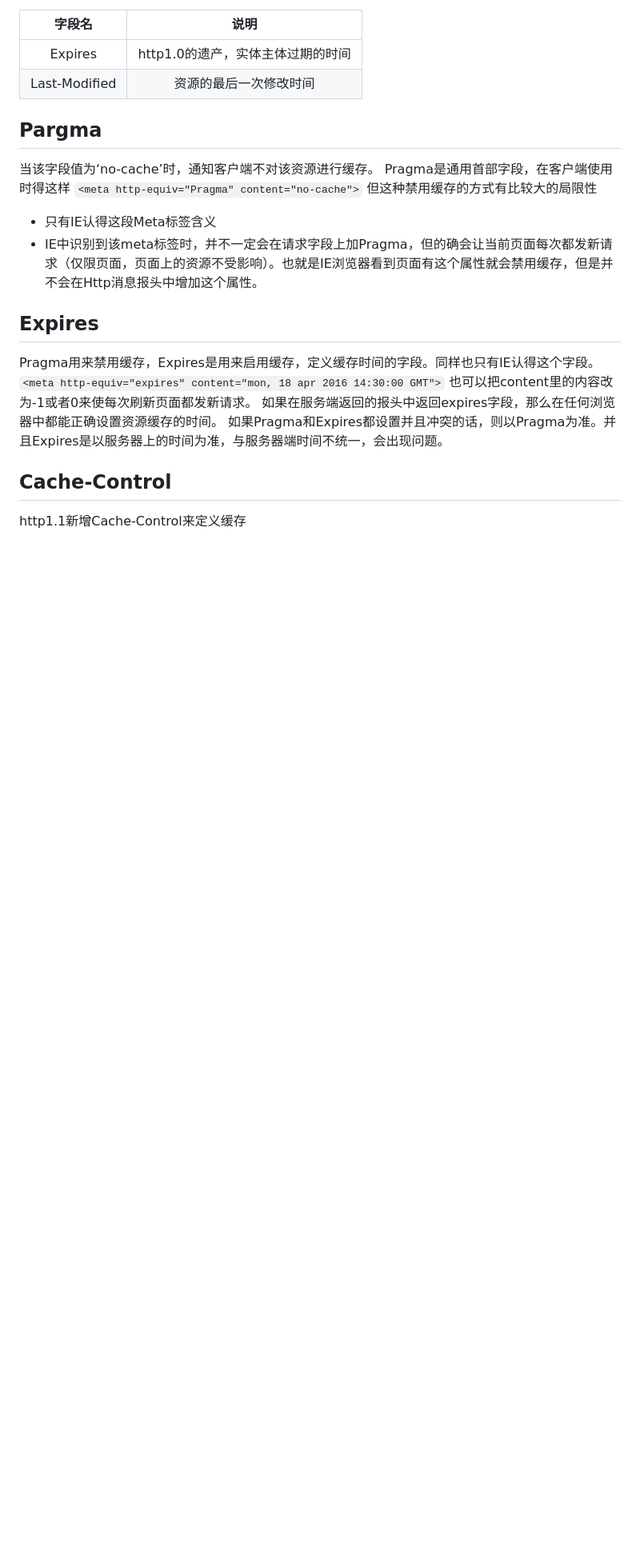
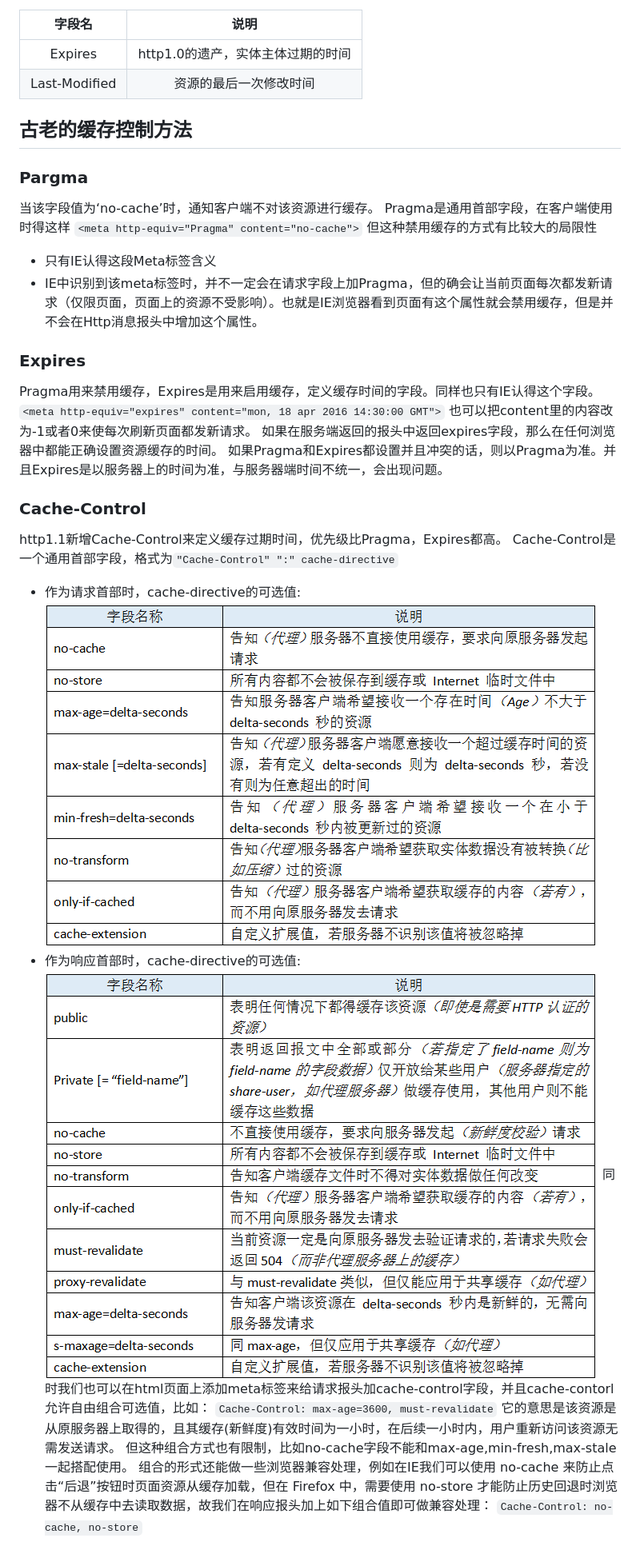
Before and after one commit to JaffarL/weeiry, a Markdown page: 2018-2-20/http缓存机制.md, the part around one of its changes. Shown at 80% size. Rendered like a GitHub page; pictures changed too: 2018-2-20/img/cache-directive-request.png (added), 2018-2-20/img/cache-directive-respond.png (added); blank space fills up the shorter version.

```diff
--- a/2018-2-20/http缓存机制.md
+++ b/2018-2-20/http缓存机制.md
@@ -31,7 +31,9 @@
 |Expires|http1.0的遗产，实体主体过期的时间|
 |Last-Modified|资源的最后一次修改时间|
 
-## Pargma
+## 古老的缓存控制方法
+
+### Pargma
 
 当该字段值为‘no-cache’时，通知客户端不对该资源进行缓存。
 Pragma是通用首部字段，在客户端使用时得这样
@@ -40,7 +42,7 @@ Pragma是通用首部字段，在客户端使用时得这样
 - 只有IE认得这段Meta标签含义
 - IE中识别到该meta标签时，并不一定会在请求字段上加Pragma，但的确会让当前页面每次都发新请求（仅限页面，页面上的资源不受影响）。也就是IE浏览器看到页面有这个属性就会禁用缓存，但是并不会在Http消息报头中增加这个属性。
 
-## Expires
+### Expires
 
 Pragma用来禁用缓存，Expires是用来启用缓存，定义缓存时间的字段。同样也只有IE认得这个字段。
 `<meta http-equiv="expires" content="mon, 18 apr 2016 14:30:00 GMT">`
@@ -48,6 +50,19 @@ Pragma用来禁用缓存，Expires是用来启用缓存，定义缓存时间的
 如果在服务端返回的报头中返回expires字段，那么在任何浏览器中都能正确设置资源缓存的时间。
 如果Pragma和Expires都设置并且冲突的话，则以Pragma为准。并且Expires是以服务器上的时间为准，与服务器端时间不统一，会出现问题。
 
-## Cache-Control
+### Cache-Control
 
-http1.1新增Cache-Control来定义缓存
+http1.1新增Cache-Control来定义缓存过期时间，优先级比Pragma，Expires都高。
+Cache-Control是一个通用首部字段，格式为`"Cache-Control" ":" cache-directive`
+
+* 作为请求首部时，cache-directive的可选值:
+![cache-directive-request](./img/cache-directive-request.png)
+* 作为响应首部时，cache-directive的可选值:
+![cache-directive-respond](./img/cache-directive-respond.png)
+同时我们也可以在html页面上添加meta标签来给请求报头加cache-control字段，并且cache-contorl允许自由组合可选值，比如：
+`Cache-Control: max-age=3600, must-revalidate`
+它的意思是该资源是从原服务器上取得的，且其缓存(新鲜度)有效时间为一小时，在后续一小时内，用户重新访问该资源无需发送请求。
+但这种组合方式也有限制，比如no-cache字段不能和max-age,min-fresh,max-stale一起搭配使用。
+组合的形式还能做一些浏览器兼容处理，例如在IE我们可以使用 no-cache 来防止点击“后退”按钮时页面资源从缓存加载，但在 Firefox 中，需要使用 no-store 才能防止历史回退时浏览器不从缓存中去读取数据，故我们在响应报头加上如下组合值即可做兼容处理：
+`Cache-Control: no-cache, no-store`
+
```
Also changed, not shown: other parts of 2018-2-20/http缓存机制.md (+31 -0 lines), 2018-2-20/http协议.md (added, +104 -0 lines), 2018-2-20/错误监控.md (added, +43 -0 lines), 2018-2-20/页面性能.md (added, +33 -0 lines).
